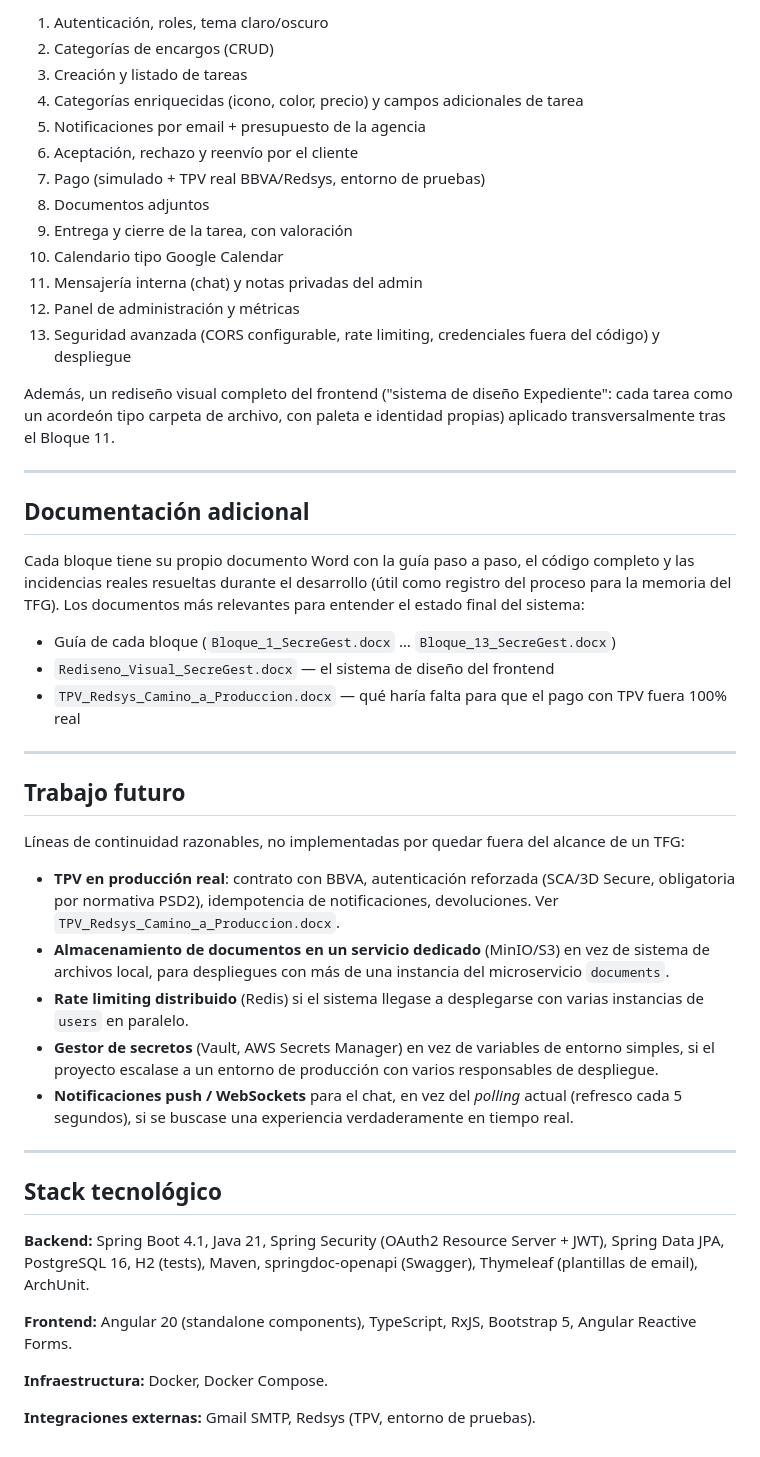
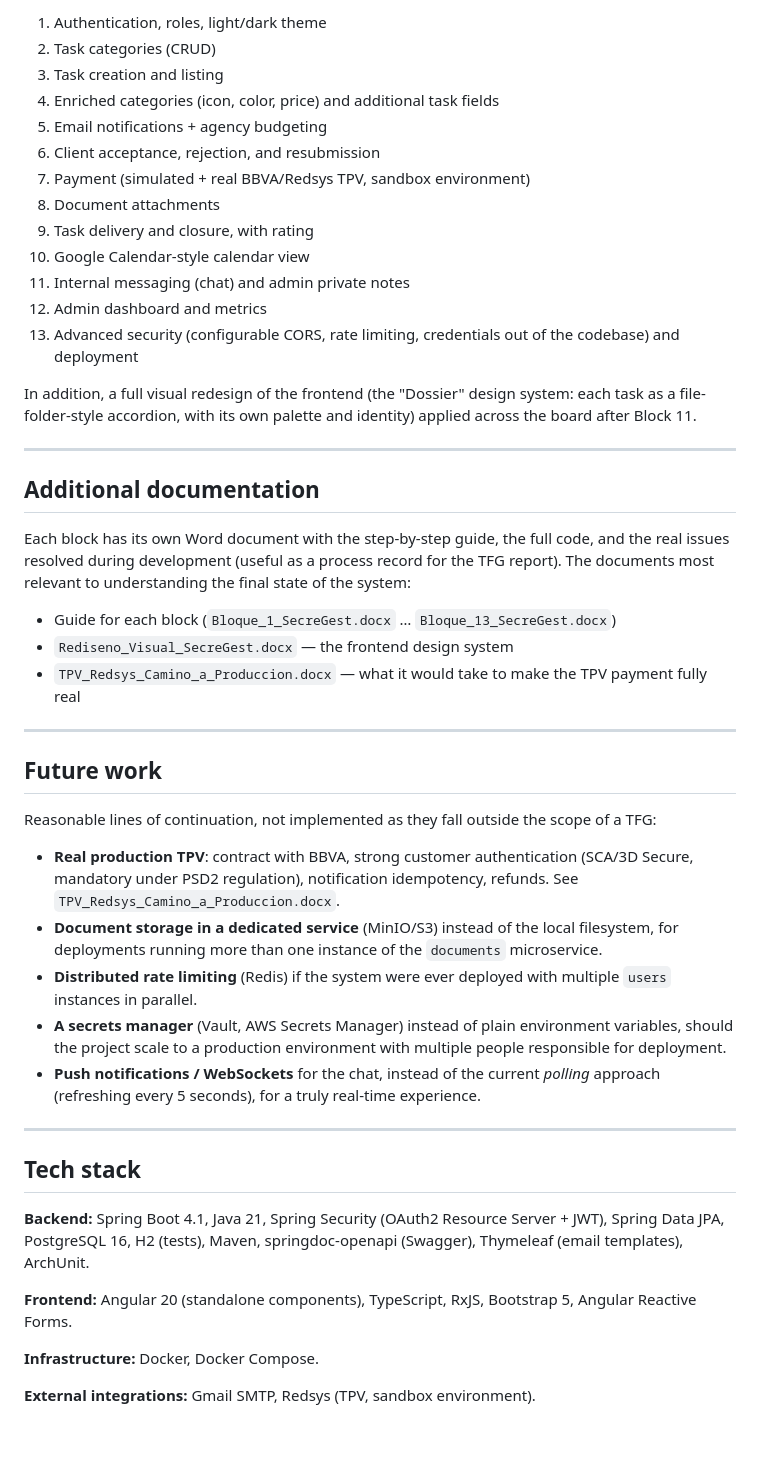
Before and after one commit to igarciamen/SecGest, a Markdown page: README.md, the part around one of its changes. Rendered like a GitHub page.

```diff
--- a/README.md
+++ b/README.md
@@ -263,68 +262,69 @@ cerrado con sus propios tests y una guía documentada en Word:
 
-1. Autenticación, roles, tema claro/oscuro
-2. Categorías de encargos (CRUD)
-3. Creación y listado de tareas
-4. Categorías enriquecidas (icono, color, precio) y campos adicionales de tarea
-5. Notificaciones por email + presupuesto de la agencia
-6. Aceptación, rechazo y reenvío por el cliente
-7. Pago (simulado + TPV real BBVA/Redsys, entorno de pruebas)
-8. Documentos adjuntos
-9. Entrega y cierre de la tarea, con valoración
-10. Calendario tipo Google Calendar
-11. Mensajería interna (chat) y notas privadas del admin
-12. Panel de administración y métricas
-13. Seguridad avanzada (CORS configurable, rate limiting, credenciales fuera del código) y despliegue
+1. Authentication, roles, light/dark theme
+2. Task categories (CRUD)
+3. Task creation and listing
+4. Enriched categories (icon, color, price) and additional task fields
+5. Email notifications + agency budgeting
+6. Client acceptance, rejection, and resubmission
+7. Payment (simulated + real BBVA/Redsys TPV, sandbox environment)
+8. Document attachments
+9. Task delivery and closure, with rating
+10. Google Calendar-style calendar view
+11. Internal messaging (chat) and admin private notes
+12. Admin dashboard and metrics
+13. Advanced security (configurable CORS, rate limiting, credentials out of the codebase) and deployment
 
-Además, un rediseño visual completo del frontend ("sistema de diseño
-Expediente": cada tarea como un acordeón tipo carpeta de archivo, con
-paleta e identidad propias) aplicado transversalmente tras el Bloque 11.
+In addition, a full visual redesign of the frontend (the "Dossier" design
+system: each task as a file-folder-style accordion, with its own palette
+and identity) applied across the board after Block 11.
 
 ---
 
-## Documentación adicional
+## Additional documentation
 
-Cada bloque tiene su propio documento Word con la guía paso a paso, el
-código completo y las incidencias reales resueltas durante el desarrollo
-(útil como registro del proceso para la memoria del TFG). Los documentos
-más relevantes para entender el estado final del sistema:
+Each block has its own Word document with the step-by-step guide, the
+full code, and the real issues resolved during development (useful as a
+process record for the TFG report). The documents most relevant to
+understanding the final state of the system:
 
-- Guía de cada bloque (`Bloque_1_SecreGest.docx` … `Bloque_13_SecreGest.docx`)
-- `Rediseno_Visual_SecreGest.docx` — el sistema de diseño del frontend
-- `TPV_Redsys_Camino_a_Produccion.docx` — qué haría falta para que el pago con TPV fuera 100% real
+- Guide for each block (`Bloque_1_SecreGest.docx` … `Bloque_13_SecreGest.docx`)
+- `Rediseno_Visual_SecreGest.docx` — the frontend design system
+- `TPV_Redsys_Camino_a_Produccion.docx` — what it would take to make the TPV payment fully real
 
 ---
 
-## Trabajo futuro
+## Future work
 
-Líneas de continuidad razonables, no implementadas por quedar fuera del
-alcance de un TFG:
+Reasonable lines of continuation, not implemented as they fall outside
+the scope of a TFG:
 
-- **TPV en producción real**: contrato con BBVA, autenticación reforzada
-  (SCA/3D Secure, obligatoria por normativa PSD2), idempotencia de
-  notificaciones, devoluciones. Ver `TPV_Redsys_Camino_a_Produccion.docx`.
-- **Almacenamiento de documentos en un servicio dedicado** (MinIO/S3) en
-  vez de sistema de archivos local, para despliegues con más de una
-  instancia del microservicio `documents`.
-- **Rate limiting distribuido** (Redis) si el sistema llegase a
-  desplegarse con varias instancias de `users` en paralelo.
-- **Gestor de secretos** (Vault, AWS Secrets Manager) en vez de variables
-  de entorno simples, si el proyecto escalase a un entorno de producción
-  con varios responsables de despliegue.
-- **Notificaciones push / WebSockets** para el chat, en vez del *polling*
-  actual (refresco cada 5 segundos), si se buscase una experiencia
-  verdaderamente en tiempo real.
+- **Real production TPV**: contract with BBVA, strong customer
+  authentication (SCA/3D Secure, mandatory under PSD2 regulation),
+  notification idempotency, refunds. See
+  `TPV_Redsys_Camino_a_Produccion.docx`.
+- **Document storage in a dedicated service** (MinIO/S3) instead of the
+  local filesystem, for deployments running more than one instance of
+  the `documents` microservice.
+- **Distributed rate limiting** (Redis) if the system were ever deployed
+  with multiple `users` instances in parallel.
+- **A secrets manager** (Vault, AWS Secrets Manager) instead of plain
+  environment variables, should the project scale to a production
+  environment with multiple people responsible for deployment.
+- **Push notifications / WebSockets** for the chat, instead of the
+  current *polling* approach (refreshing every 5 seconds), for a truly
+  real-time experience.
 
 ---
 
-## Stack tecnológico
+## Tech stack
 
 **Backend:** Spring Boot 4.1, Java 21, Spring Security (OAuth2 Resource
 Server + JWT), Spring Data JPA, PostgreSQL 16, H2 (tests), Maven,
-springdoc-openapi (Swagger), Thymeleaf (plantillas de email), ArchUnit.
+springdoc-openapi (Swagger), Thymeleaf (email templates), ArchUnit.
 
 **Frontend:** Angular 20 (standalone components), TypeScript, RxJS,
 Bootstrap 5, Angular Reactive Forms.
 
-**Infraestructura:** Docker, Docker Compose.
+**Infrastructure:** Docker, Docker Compose.
 
-**Integraciones externas:** Gmail SMTP, Redsys (TPV, entorno de pruebas).
+**External integrations:** Gmail SMTP, Redsys (TPV, sandbox environment).
```
Also changed, not shown: other parts of README.md (+142 -143 lines).
